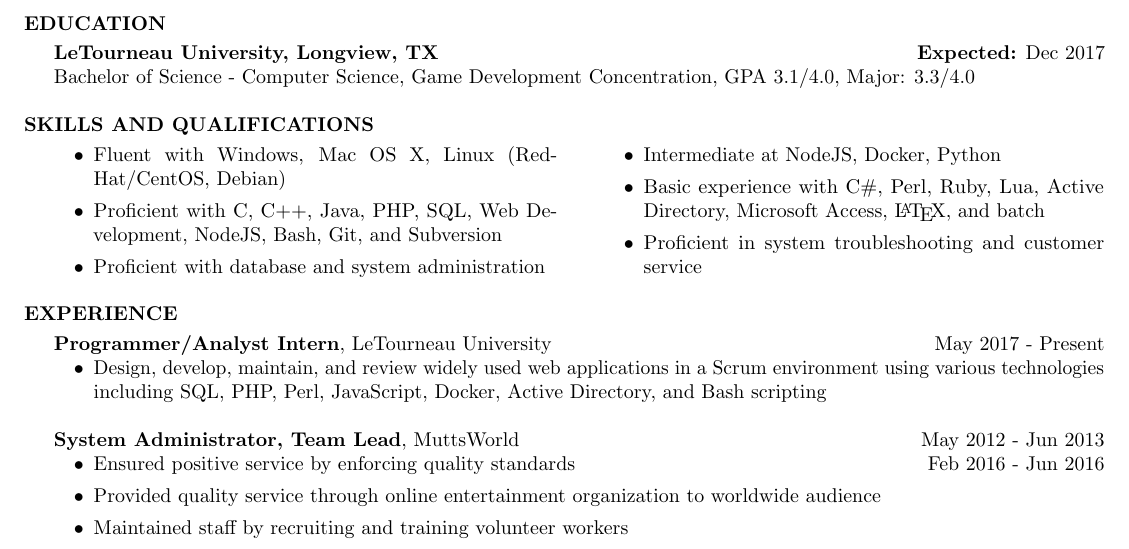
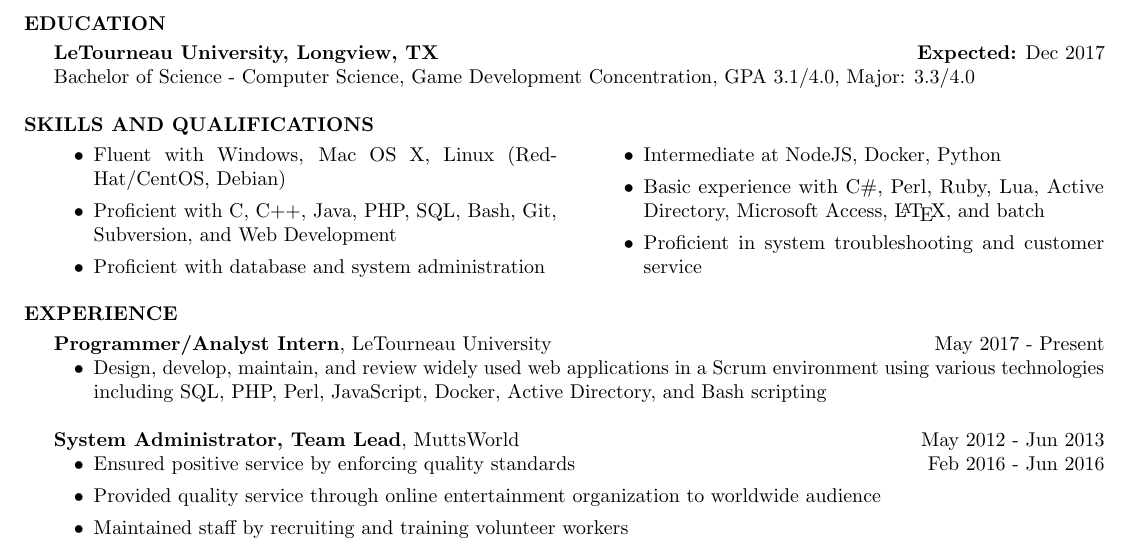
Before and after one commit to Texnical/probable-system, a LaTeX CV (resume.tex): part of the page, cut so that both start at the same text. Compiled offline with pdfLaTeX.

Commit message:
Move NodeJS

```diff
--- a/resume.tex
+++ b/resume.tex
@@ -49,7 +49,7 @@
 \begin{multicols}{2}
 \begin{itemize}[leftmargin=3.5em]
     \item Fluent with Windows, Mac OS X, Linux (RedHat/CentOS, Debian)
-    \item Proficient with C, C++, Java, PHP, SQL, Web Development, NodeJS, Bash, Git, and Subversion
+    \item Proficient with C, C++, Java, PHP, SQL, Bash, Git, Subversion, and Web Development
     \item Proficient with database and system administration
     \item Intermediate at NodeJS, Docker, Python
     \item Basic experience with C\#, Perl, Ruby, Lua, Active Directory, Microsoft Access, \LaTeX{}, and batch
```
